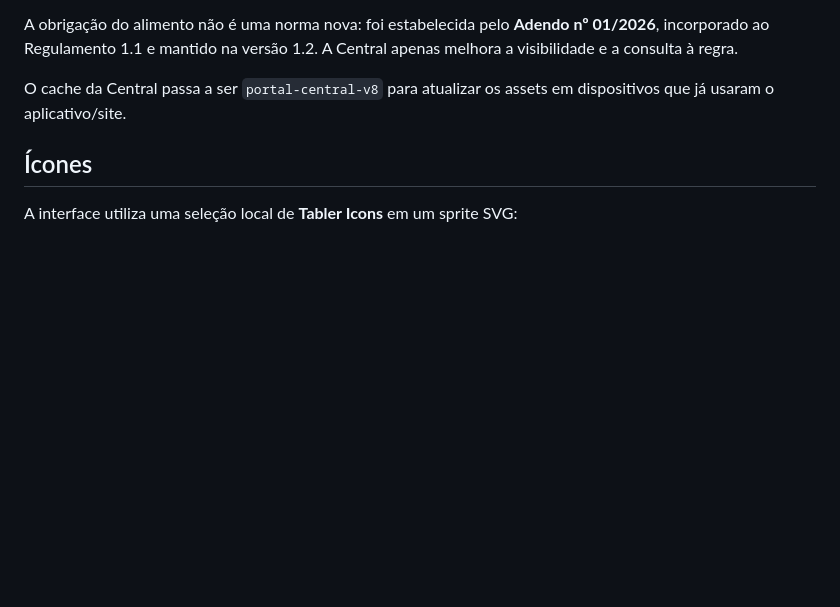
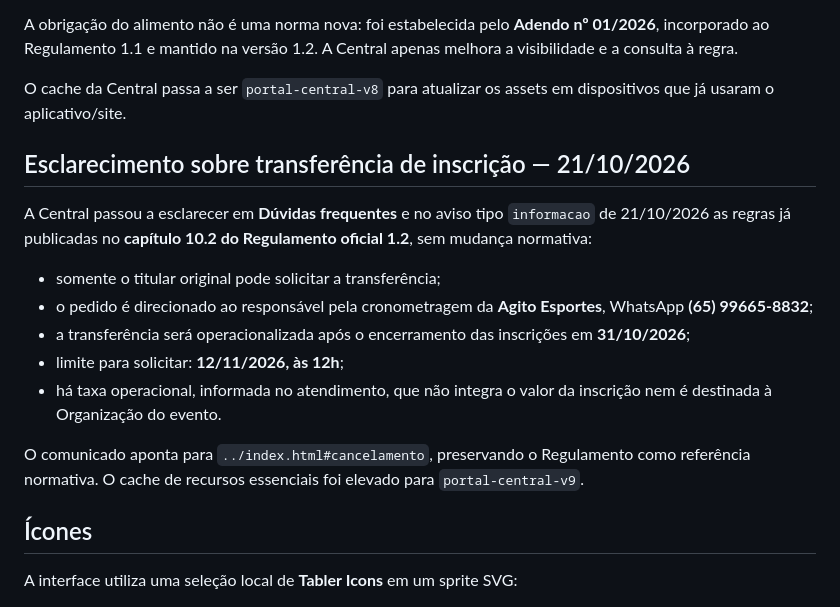
Before and after one commit to izaeltec-sys/portal-amazonia-2026, a Markdown page: central/README.md, the part around the change. GitHub-like rendering; blank space fills up the shorter version.

Commit message:
docs(central): documenta esclarecimento de transferências

```diff
--- a/central/README.md
+++ b/central/README.md
@@ -53,6 +53,19 @@ A Central recebeu uma atualização de acessibilidade visual voltada especialmen
 A obrigação do alimento não é uma norma nova: foi estabelecida pelo **Adendo nº 01/2026**, incorporado ao Regulamento 1.1 e mantido na versão 1.2. A Central apenas melhora a visibilidade e a consulta à regra.
 
 O cache da Central passa a ser `portal-central-v8` para atualizar os assets em dispositivos que já usaram o aplicativo/site.
+
+## Esclarecimento sobre transferência de inscrição — 21/10/2026
+
+A Central passou a esclarecer em **Dúvidas frequentes** e no aviso tipo `informacao` de 21/10/2026 as regras já publicadas no **capítulo 10.2 do Regulamento oficial 1.2**, sem mudança normativa:
+
+- somente o titular original pode solicitar a transferência;
+- o pedido é direcionado ao responsável pela cronometragem da **Agito Esportes**, WhatsApp **(65) 99665-8832**;
+- a transferência será operacionalizada após o encerramento das inscrições em **31/10/2026**;
+- limite para solicitar: **12/11/2026, às 12h**;
+- há taxa operacional, informada no atendimento, que não integra o valor da inscrição nem é destinada à Organização do evento.
+
+O comunicado aponta para `../index.html#cancelamento`, preservando o Regulamento como referência normativa.
+O cache de recursos essenciais foi elevado para `portal-central-v9`.
 
 ## Ícones
 
```
